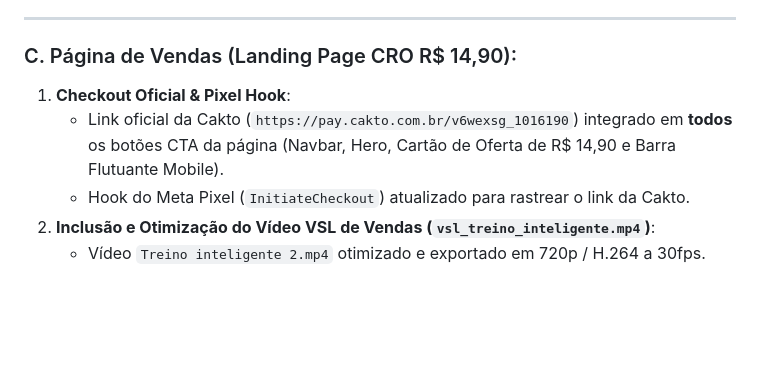
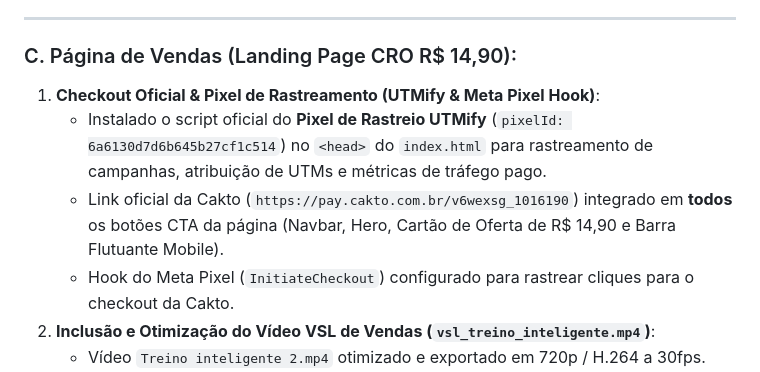
Before and after one commit to Rsena022/treino-inteligente, a Markdown page: memoria_projeto_treino_inteligente.md, the part around the change. Drawn GitHub-style; blank space fills up the shorter version.

Commit message:
docs: registra instalacao do pixel UTMify na memoria do projeto

```diff
--- a/memoria_projeto_treino_inteligente.md
+++ b/memoria_projeto_treino_inteligente.md
@@ -49,9 +49,10 @@
 ---
 
 ### C. Página de Vendas (Landing Page CRO R$ 14,90):
-1. **Checkout Oficial & Pixel Hook**:
+1. **Checkout Oficial & Pixel de Rastreamento (UTMify & Meta Pixel Hook)**:
+   - Instalado o script oficial do **Pixel de Rastreio UTMify** (`pixelId: 6a6130d7d6b645b27cf1c514`) no `<head>` do `index.html` para rastreamento de campanhas, atribuição de UTMs e métricas de tráfego pago.
    - Link oficial da Cakto (`https://pay.cakto.com.br/v6wexsg_1016190`) integrado em **todos** os botões CTA da página (Navbar, Hero, Cartão de Oferta de R$ 14,90 e Barra Flutuante Mobile).
-   - Hook do Meta Pixel (`InitiateCheckout`) atualizado para rastrear o link da Cakto.
+   - Hook do Meta Pixel (`InitiateCheckout`) configurado para rastrear cliques para o checkout da Cakto.
 2. **Inclusão e Otimização do Vídeo VSL de Vendas (`vsl_treino_inteligente.mp4`)**:
    - Vídeo `Treino inteligente 2.mp4` otimizado e exportado em 720p / H.264 a 30fps.
    - Tamanho reduzido em **mais de 50%** (de 103 MB para **51 MB**), garantindo carregamento instantâneo e reprodução 100% fluida em conexões 4G/3G no celular.
```
